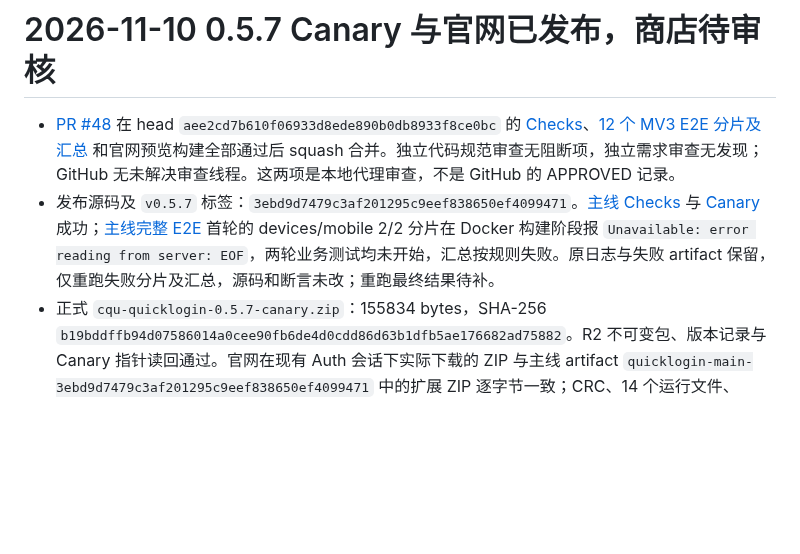
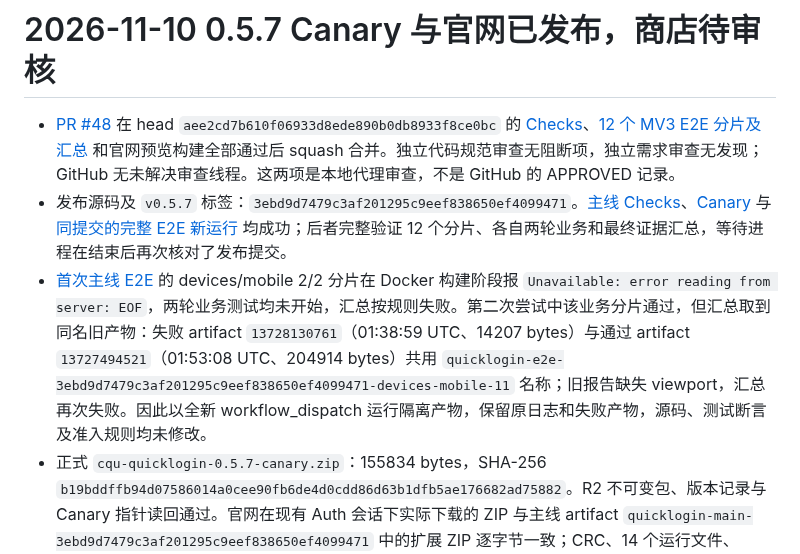
Before and after one commit to cqu-moe/quick-login, a Markdown page: docs/operations/quicklogin-release.md, the part around the change. Rendered like a GitHub page; blank space fills up the shorter version.

Commit message:
docs: record successful full post-release E2E

```diff
--- a/docs/operations/quicklogin-release.md
+++ b/docs/operations/quicklogin-release.md
@@ -1,7 +1,8 @@
 # 2026-11-10 0.5.7 Canary 与官网已发布，商店待审核
 
 - [PR #48](https://github.com/cqu-moe/quick-login/pull/48) 在 head `aee2cd7b610f06933d8ede890b0db8933f8ce0bc` 的 [Checks](https://github.com/cqu-moe/quick-login/actions/runs/42735403973)、[12 个 MV3 E2E 分片及汇总](https://github.com/cqu-moe/quick-login/actions/runs/42735403969) 和官网预览构建全部通过后 squash 合并。独立代码规范审查无阻断项，独立需求审查无发现；GitHub 无未解决审查线程。这两项是本地代理审查，不是 GitHub 的 APPROVED 记录。
-- 发布源码及 `v0.5.7` 标签：`3ebd9d7479c3af201295c9eef838650ef4099471`。[主线 Checks](https://github.com/cqu-moe/quick-login/actions/runs/42736957546) 与 [Canary](https://github.com/cqu-moe/quick-login/actions/runs/42736957666) 成功；[主线完整 E2E](https://github.com/cqu-moe/quick-login/actions/runs/42736957488) 首轮的 devices/mobile 2/2 分片在 Docker 构建阶段报 `Unavailable: error reading from server: EOF`，两轮业务测试均未开始，汇总按规则失败。原日志与失败 artifact 保留，仅重跑失败分片及汇总，源码和断言未改；重跑最终结果待补。
+- 发布源码及 `v0.5.7` 标签：`3ebd9d7479c3af201295c9eef838650ef4099471`。[主线 Checks](https://github.com/cqu-moe/quick-login/actions/runs/42736957546)、[Canary](https://github.com/cqu-moe/quick-login/actions/runs/42736957666) 与[同提交的完整 E2E 新运行](https://github.com/cqu-moe/quick-login/actions/runs/42739249106) 均成功；后者完整验证 12 个分片、各自两轮业务和最终证据汇总，等待进程在结束后再次核对了发布提交。
+- [首次主线 E2E](https://github.com/cqu-moe/quick-login/actions/runs/42736957488) 的 devices/mobile 2/2 分片在 Docker 构建阶段报 `Unavailable: error reading from server: EOF`，两轮业务测试均未开始，汇总按规则失败。第二次尝试中该业务分片通过，但汇总取到同名旧产物：失败 artifact `13728130761`（01:38:59 UTC、14207 bytes）与通过 artifact `13727494521`（01:53:08 UTC、204914 bytes）共用 `quicklogin-e2e-3ebd9d7479c3af201295c9eef838650ef4099471-devices-mobile-11` 名称；旧报告缺失 viewport，汇总再次失败。因此以全新 workflow_dispatch 运行隔离产物，保留原日志和失败产物，源码、测试断言及准入规则均未修改。
 - 正式 `cqu-quicklogin-0.5.7-canary.zip`：155834 bytes，SHA-256 `b19bddffb94d07586014a0cee90fb6de4d0cdd86d63b1dfb5ae176682ad75882`。R2 不可变包、版本记录与 Canary 指针读回通过。官网在现有 Auth 会话下实际下载的 ZIP 与主线 artifact `quicklogin-main-3ebd9d7479c3af201295c9eef838650ef4099471` 中的扩展 ZIP 逐字节一致；CRC、14 个运行文件、manifest 0.5.7 和 build-info 来源、协议及契约核验通过。
 - 官网[生产自动构建](https://dash.cloudflare.com/a666c560407022706a52a703923548d5/workers/services/view/quick-login-website/production/builds/6e4cf020-810b-44c0-a6d2-49e950152983) 对应上述合并提交；09:37:10（Asia/Shanghai）创建 version `6ff04282-8a60-4188-91e9-5402437bcd17`、deployment `4f006c46-094b-414b-9d12-e20d7195c6db`，回读为 100% 流量。浏览器下载页显示正式版本、文件名及摘要，更新记录包含 0.5.7 的四项修复；实际加载的 `main-CQwjChgz.js` 文件名与主线网站产物一致。
 - [商店 CD](https://github.com/cqu-moe/quick-login/actions/runs/42737116928) 完成可信标签/祖先检查、Canary 重建字节比对、CRX 签名验证、OIDC 上传和送审，09:38:34（Asia/Shanghai）API 回读 0.5.7 `PENDING_REVIEW`，保持 Unlisted，获批后按既有流程自动发布。准备 ZIP：155465 bytes、SHA-256 `b6b7246fbadb436b3fa330c09940eb3e023b0b157ad7af0fc367c54e676ffa3f`；上传 CRX：157837 bytes、SHA-256 `73e577825910aefc87e3d74c9ff1e39c32f6aa42ff3583b87f769eccfaf4f407`。摘要是上传前的校验值，Google 不提供远端包摘要，送审不等于上架。
```
Also changed, not shown: docs/operations/quicklogin-handoff.md (+1 -1 lines).
